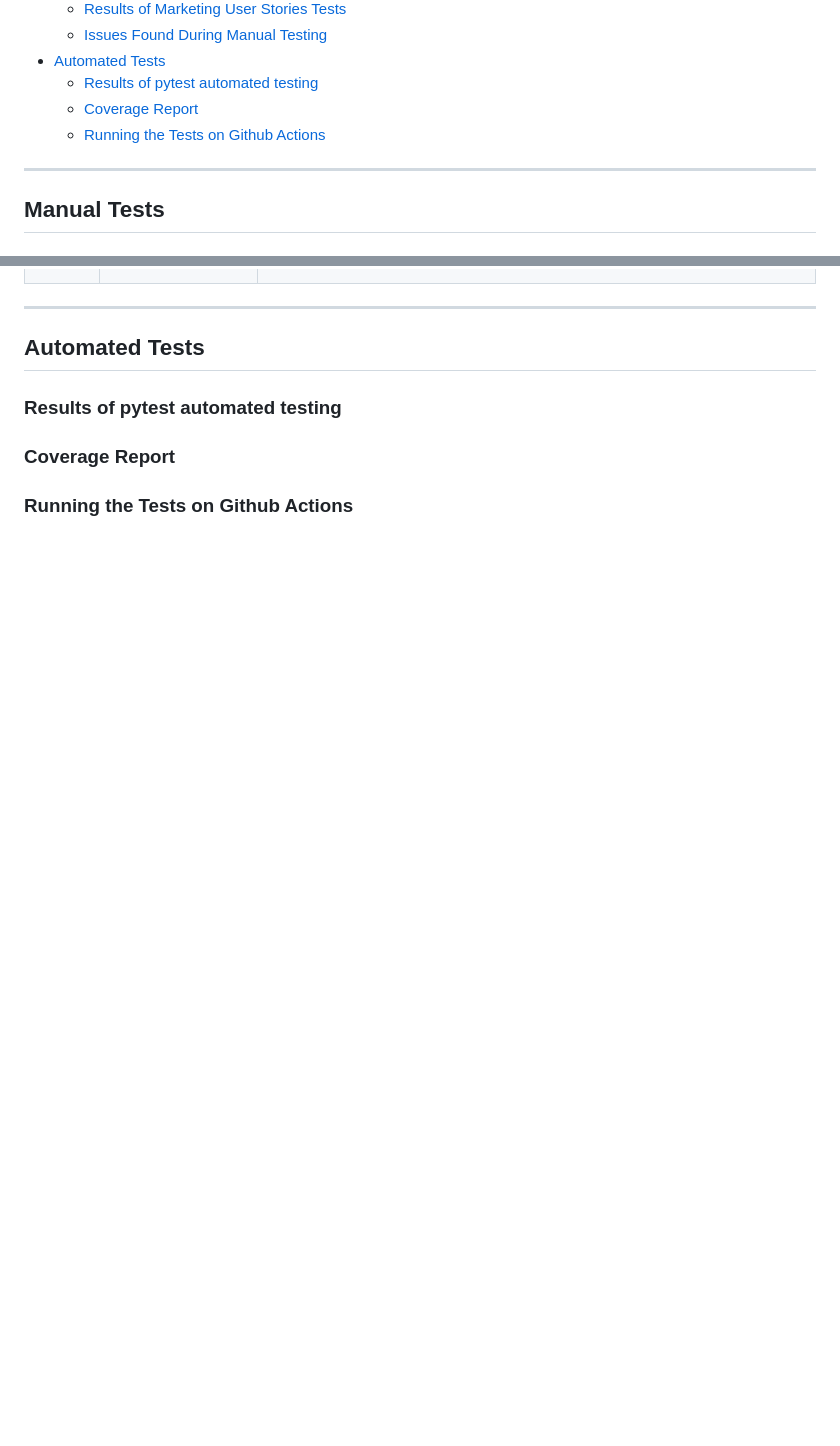
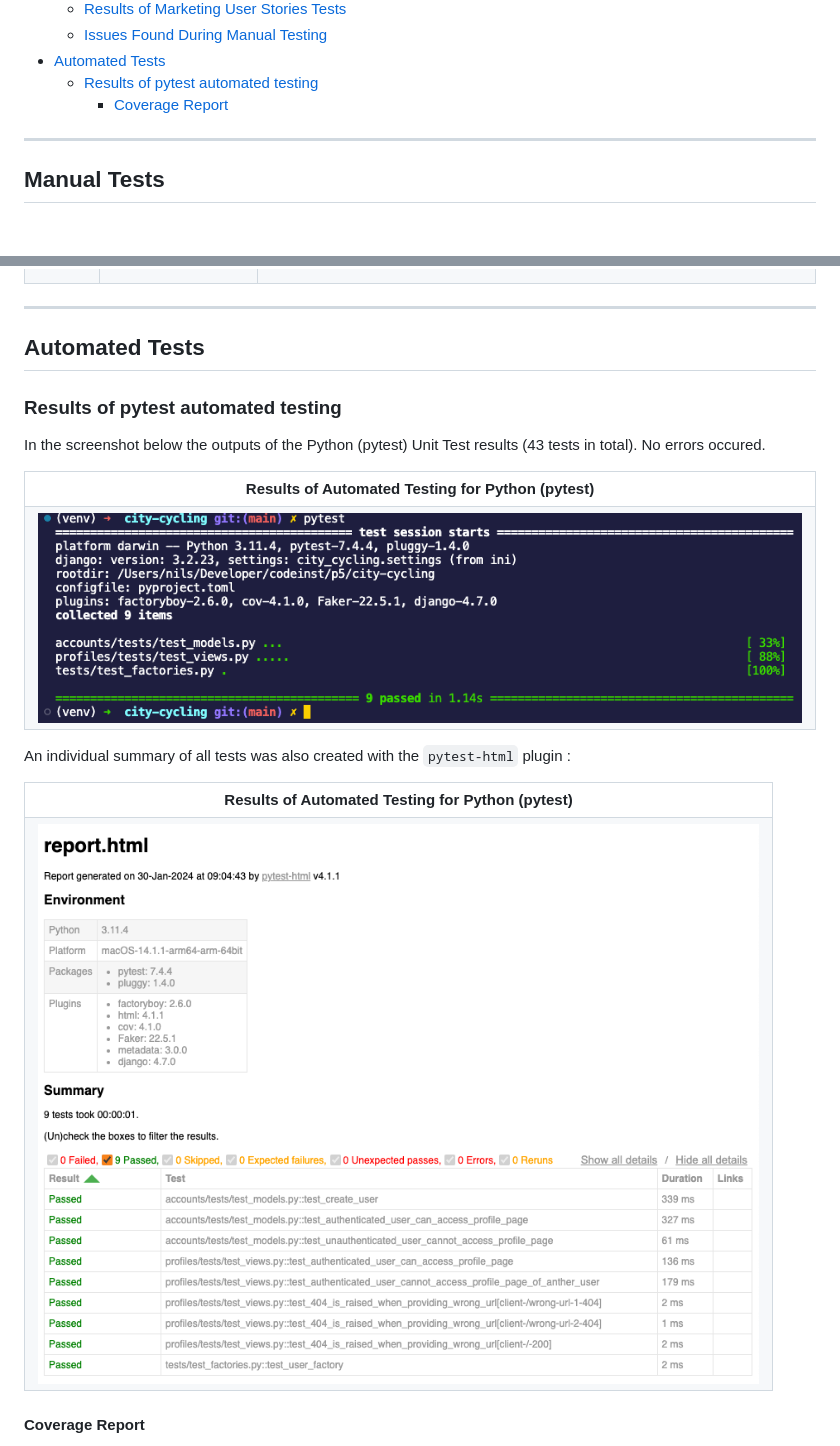
Before and after one commit to nils-n/city-cycling, a Markdown page: TESTING.md, 2 parts joined by grey strips. Rendered like a GitHub page; pictures changed too: assets/testing/pytest-html.png (added), assets/testing/pytest-results.png (added); blank space fills up the shorter version.

Commit message:
add results of automated testing to TESTING

```diff
--- a/TESTING.md
+++ b/TESTING.md
@@ -35,8 +35,7 @@ The test strategy consisted of a combination of manual and automated tests.
   - [Issues Found During Manual Testing](#issues-found-during-manual-testing)
 - [Automated Tests](#automated-tests)
   - [Results of pytest automated testing](#results-of-pytest-automated-testing)
-  - [Coverage Report](#coverage-report)
-  - [Running the Tests on Github Actions](#running-the-tests-on-github-actions)
+    - [Coverage Report](#coverage-report)
 
 ---
 
@@ -647,6 +646,35 @@ There were several issues found during Manual Testing that required refactoring
 
 ### Results of pytest automated testing
 
-### Coverage Report
+In the screenshot below the outputs of the Python (pytest) Unit Test results (43 tests in total). No errors occured.
 
-### Running the Tests on Github Actions
+<table>
+  <tr>
+    <th>
+      Results of Automated Testing for Python (pytest)
+    </th>
+  </tr>
+  <tr>
+    <td>
+      <img src='/assets/testing/pytest-results.png'  alt='Results of pytest'>
+    </td>
+  </tr>
+</table>
+
+An individual summary of all tests was also created with the `pytest-html` plugin :
+
+<table>
+  <tr>
+    <th>
+      Results of Automated Testing for Python (pytest)
+    </th>
+  </tr>
+  <tr>
+    <td>
+      <img src='/assets/testing/pytest-html.png'  alt='Results of pytest-html 1/2'>
+    </td>
+  </tr>
+</table>
+
+#### Coverage Report
+
```
Also changed, not shown: other parts of TESTING.md (+18 -0 lines), assets/testing/pytest-coverage-1.png (added), assets/testing/pytest-coverage-2.png (added), 1 other file.
